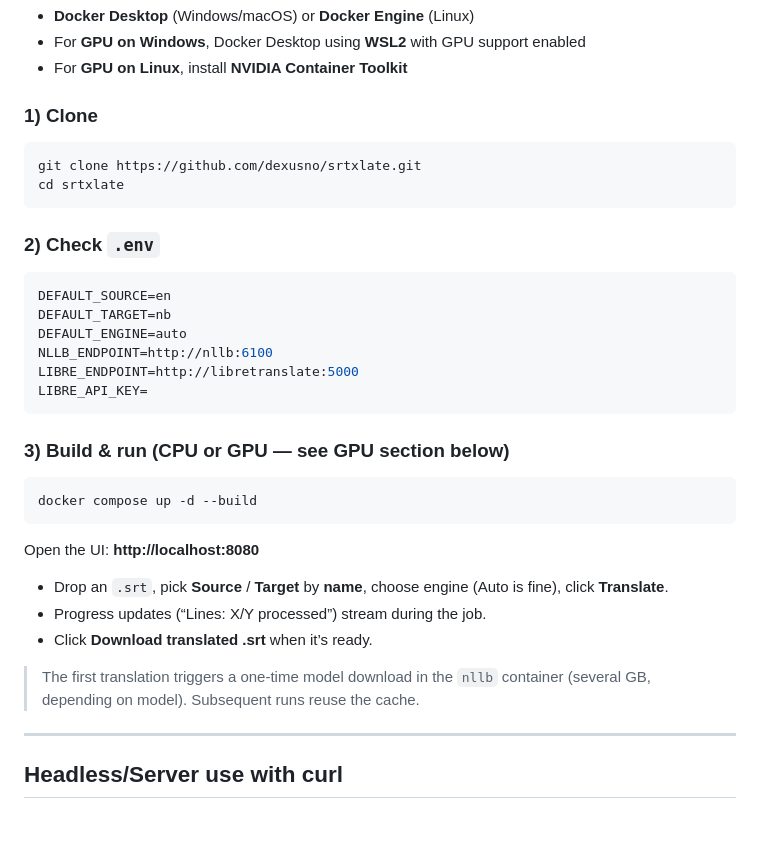
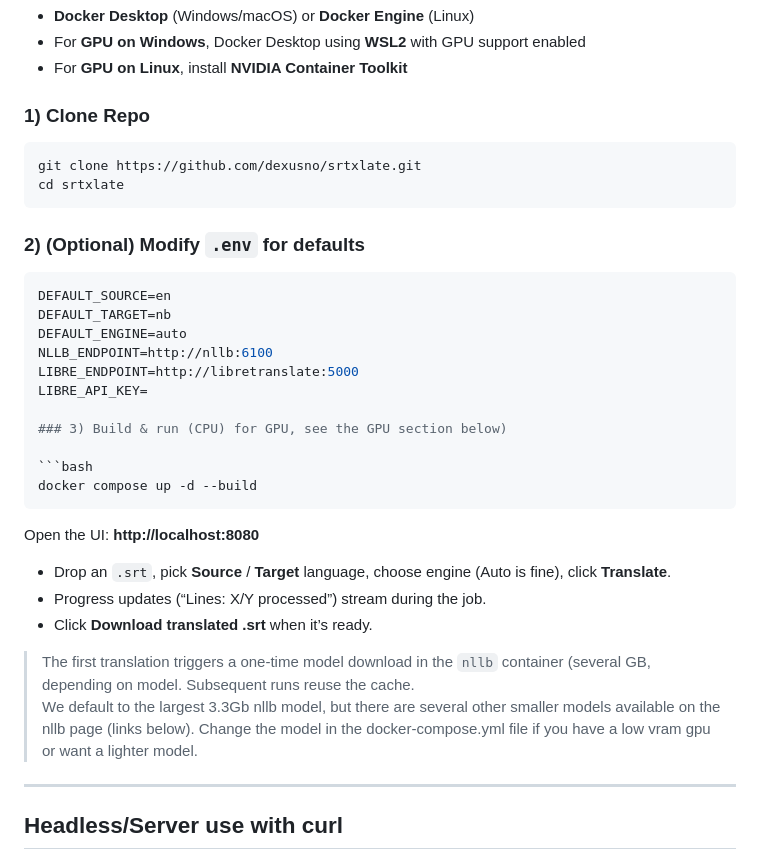
Before and after one commit to dexusno/srtxlate, a Markdown page: README.md, the part around the change. Drawn GitHub-style; blank space fills up the shorter version.

````diff
--- a/README.md
+++ b/README.md
@@ -55,14 +55,14 @@ Workflow:
 - For **GPU on Windows**, Docker Desktop using **WSL2** with GPU support enabled
 - For **GPU on Linux**, install **NVIDIA Container Toolkit**
 
-### 1) Clone
+### 1) Clone Repo
 
 ```bash
 git clone https://github.com/dexusno/srtxlate.git
 cd srtxlate
 ```
 
-### 2) Check `.env`
+### 2) (Optional) Modify `.env` for defaults
 
 ```ini
 DEFAULT_SOURCE=en
@@ -71,9 +71,8 @@ DEFAULT_ENGINE=auto
 NLLB_ENDPOINT=http://nllb:6100
 LIBRE_ENDPOINT=http://libretranslate:5000
 LIBRE_API_KEY=
-```
 
-### 3) Build & run (CPU or GPU — see GPU section below)
+### 3) Build & run (CPU) for GPU, see the GPU section below)
 
 ```bash
 docker compose up -d --build
@@ -81,11 +80,12 @@ docker compose up -d --build
 
 Open the UI: **http://localhost:8080**
 
-- Drop an `.srt`, pick **Source** / **Target** by **name**, choose engine (Auto is fine), click **Translate**.
+- Drop an `.srt`, pick **Source** / **Target** language, choose engine (Auto is fine), click **Translate**.
 - Progress updates (“Lines: X/Y processed”) stream during the job.
 - Click **Download translated .srt** when it’s ready.
 
-> The first translation triggers a one‑time model download in the `nllb` container (several GB, depending on model). Subsequent runs reuse the cache.
+> The first translation triggers a one‑time model download in the `nllb` container (several GB, depending on model. Subsequent runs reuse the cache.
+> We default to the largest 3.3Gb nllb model, but there are several other smaller models available on the nllb page (links below).  Change the model in the docker-compose.yml file if you have a low vram gpu or want a lighter model.
 
 ---
 
````
